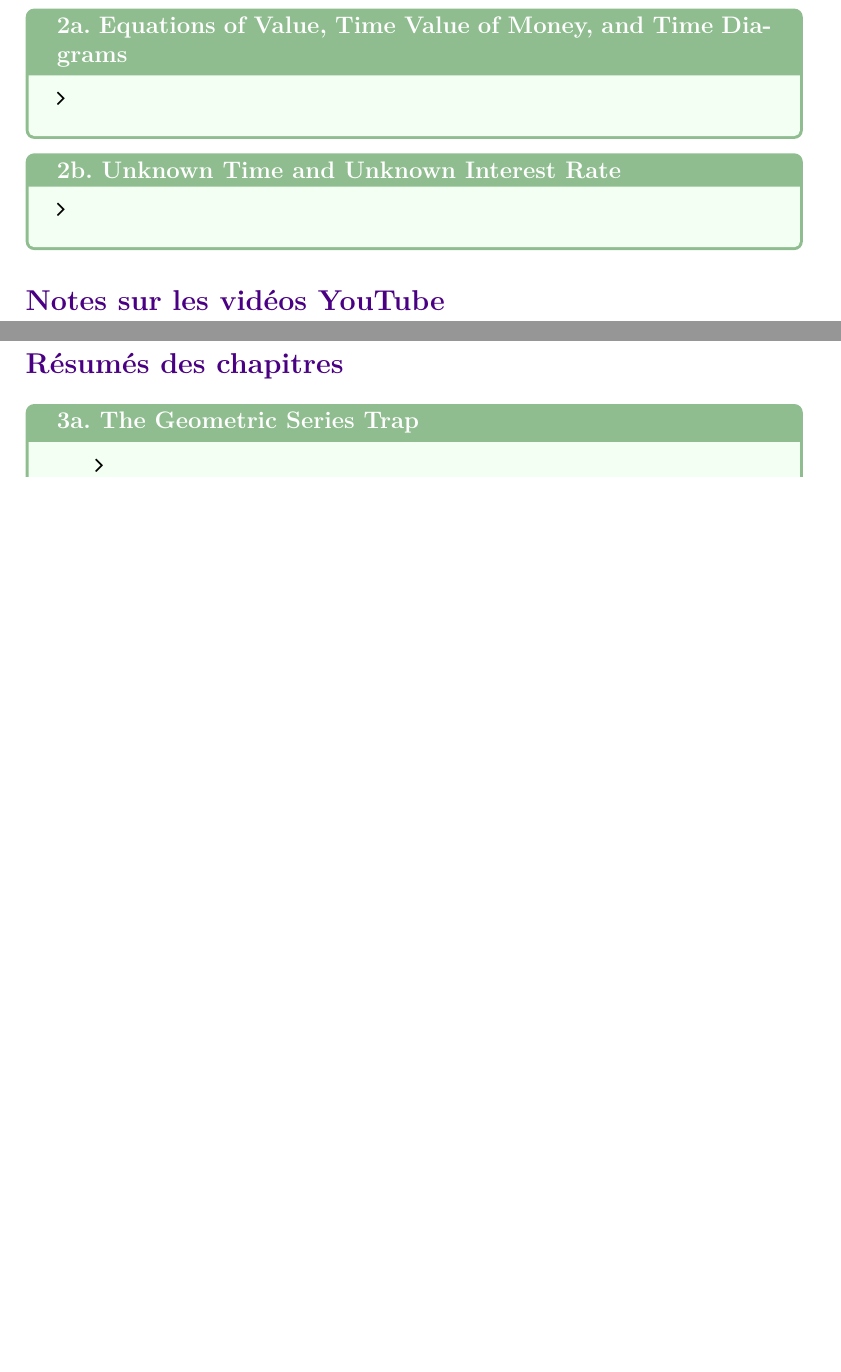
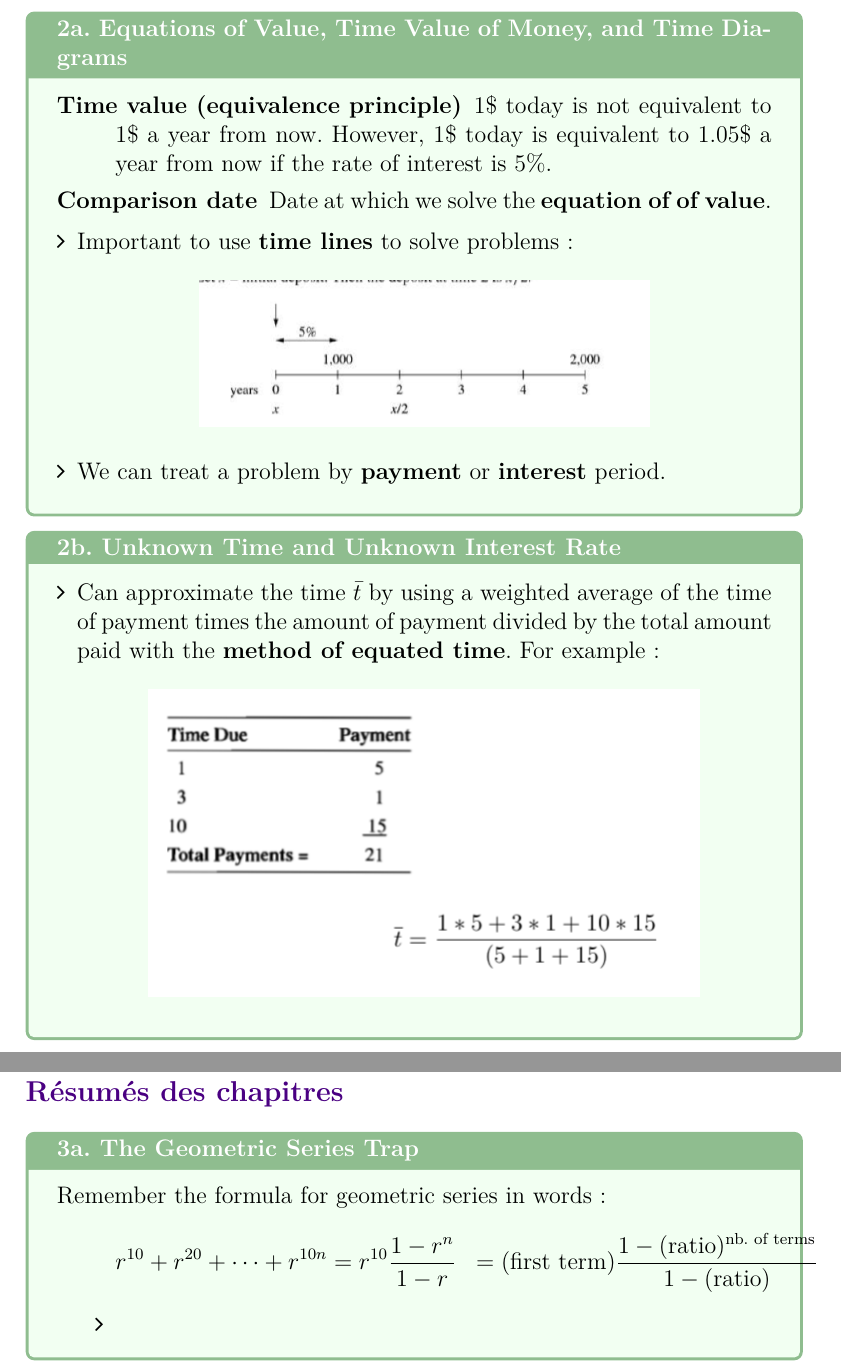
Before and after one commit to ressources-act/Ressources-examens, a LaTeX problem sheet (FM/Study Guide/Study Guide Exam FM.tex, which reads FM/Study Guide/sections/Annuities-CF-NC-pmts.tex, FM/Study Guide/sections/Time-Value-of-Money.tex): two parts of pages 15 and 18 of 36, joined at a grey line, cut so that both start at the same text, the shorter picture padded with empty space. Compiled offline with pdfLaTeX.

Commit message:
Exam FM
## FM
+ Ajout sections du chapitre 2
+ Ajout section (a) du chapitre 3

```diff
--- a/FM/Study Guide/sections/Annuities-CF-NC-pmts.tex
+++ b/FM/Study Guide/sections/Annuities-CF-NC-pmts.tex
@@ -89,6 +89,12 @@ Section 4: Complex Annuities
 \subsection{Résumés des chapitres}
 
 \begin{CHPT_SUMM_AUTO}[label = {L.-3a}]{3a. The Geometric Series Trap}
+Remember the formula for geometric series in words:
+\begin{align*}
+	r^{10} + r^{20} + \dots + r^{10n}
+	&=	r^{10}\frac{1 - r^{n}}{1 - r}
+	&=	(\text{first term}) \frac{1 - (\text{ratio})^{\text{nb. of terms}}}{1 - (\text{ratio})}
+\end{align*}
 	\begin{itemize}
 		\item
 	\end{itemize}
--- a/FM/Study Guide/sections/Time-Value-of-Money.tex
+++ b/FM/Study Guide/sections/Time-Value-of-Money.tex
@@ -227,18 +227,29 @@ Section 2: Practical Applications
 \end{CHPT_SUMM_AUTO}
 
 \begin{CHPT_SUMM_AUTO}[label = {L.-2a}]{{2a. Equations of Value, Time Value of Money, and Time Diagrams}}
+\begin{description}
+	\item[Time value (equivalence principle)]	1\$ today is not equivalent to 1\$ a year from now. However, 1\$ today is equivalent to 1.05\$ a year from now if the rate of interest is 5\%.
+	\item[Comparison date]	Date at which we solve the \textbf{equation of of value}.
+\end{description}
 	\begin{itemize}[leftmargin = *]
-		\item
+		\item	Important to use \textbf{time lines} to solve problems:
+		\begin{center}
+		\includegraphics[scale=0.4]{img/time-value-timeline.png}
+		\end{center}
+		\item	We can treat a problem by \textbf{payment} or \textbf{interest} period.
 	\end{itemize}
 \end{CHPT_SUMM_AUTO}
 
 \begin{CHPT_SUMM_AUTO}[label = {L.-2b}]{2b. Unknown Time and Unknown Interest Rate}
 	\begin{itemize}[leftmargin = *]
-		\item
+		\item	Can approximate the time $\bar{t}$ by using a weighted average of the time of payment times the amount of payment divided by the total amount paid with the \textbf{method of equated time}. For example:
+		\begin{center}
+		\includegraphics[scale=0.5]{img/approx-time-pmt.png}
+		\end{center}
 	\end{itemize}
 \end{CHPT_SUMM_AUTO}
 
-\subsection{Notes sur les vidéos YouTube}
+%\subsection{Notes sur les vidéos YouTube}
 
 %\begin{YTB_SUMM}[label = {}]{}
 %\begin{itemize}
```
Also changed, not shown: FM/Study Guide/Study Guide Exam FM.pdf, FM/Study Guide/img/approx-time-pmt.png (added), FM/Study Guide/img/time-value-timeline.png (added), FM/Study Guide/sections/Annuities-CF-NC-pmts.tex (14 more changed lines), FM/Study Guide/sections/Time-Value-of-Money.tex (10 more changed lines).
